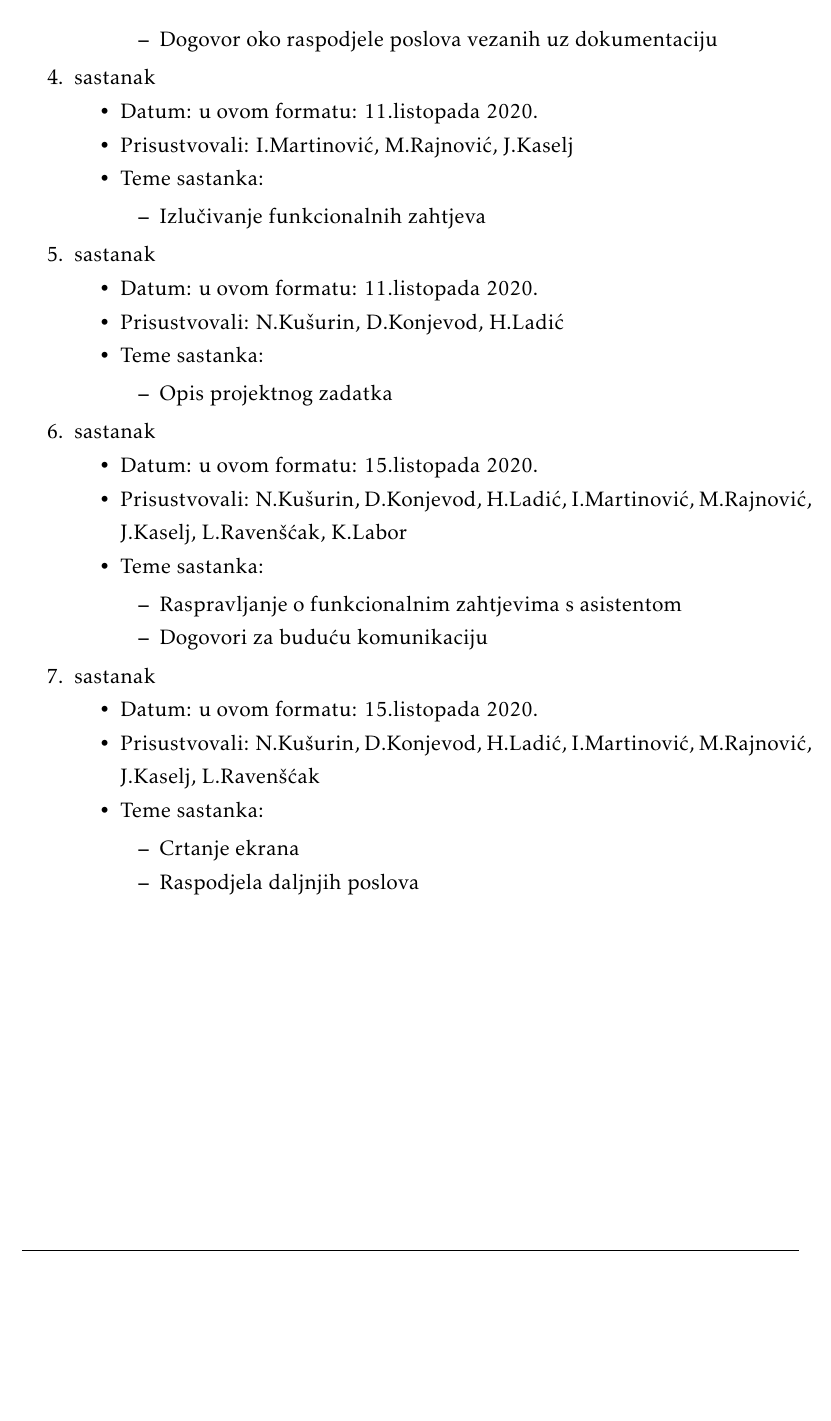
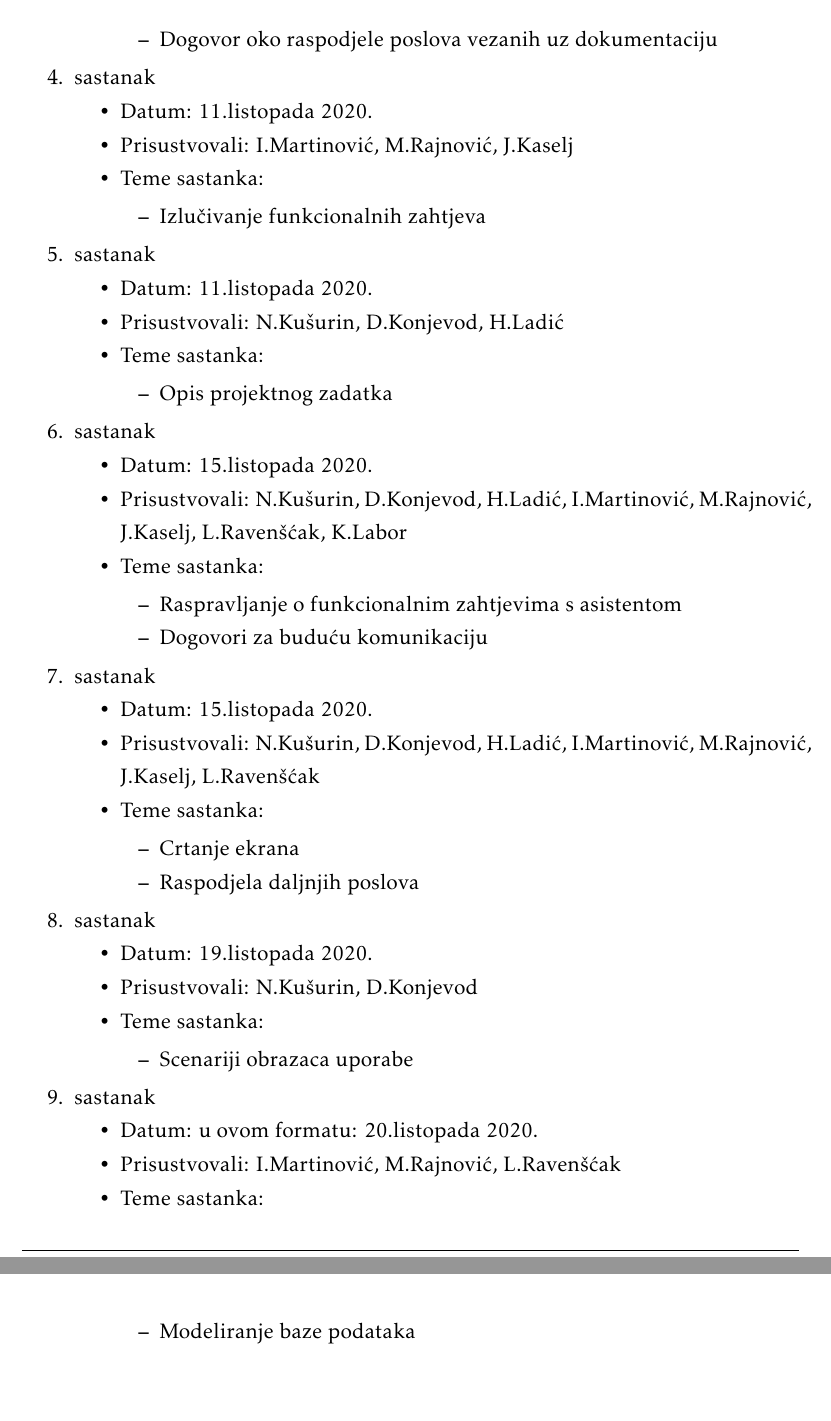
Before and after one commit to helen1c/Software_Engineering_RuntimeTerror, a LaTeX document (Dokumentacija/PROGI_2020_RuntimeTerror.tex, which reads Dokumentacija/Dodatak.tex): part of page 33 of 36 before the commit and two parts of pages 33 and 34 of 37 after it, the two joined at a grey line, cut so that both start at the same text, the shorter picture padded with empty space. The pictures show the PDF file Dokumentacija/PROGI_2020_RuntimeTerror.pdf that the author committed with the source.

Commit message:
Update meeting log and udpate time spent

```diff
--- a/Dokumentacija/Dodatak.tex
+++ b/Dokumentacija/Dodatak.tex
@@ -11,7 +11,7 @@
 			\item  sastanak
 
 			\item[] \begin{packed_item}
-				\item Datum: u ovom formatu: 7. listopada 2020.
+				\item Datum:  7. listopada 2020.
 				\item Prisustvovali: I.Martinović, M.Rajnović, N.Kušurin, H.Ladić, L.Ravenšćak, J.Kaselj, D.Konjevod
 				\item Teme sastanka:
 				\begin{packed_item}
@@ -24,7 +24,7 @@
 
 			\item  sastanak
 			\item[] \begin{packed_item}
-				\item Datum: u ovom formatu: 8.listopada 2020.
+				\item Datum:  8.listopada 2020.
 				\item Prisustvovali: I.Martinović, M.Rajnović, N.Kušurin, H.Ladić, L.Ravenšćak, J.Kaselj, D.Konjevod, K.Labor, M.Bićanić, H.Šimić
 				\item Teme sastanka:
 				\begin{packed_item}
@@ -35,7 +35,7 @@
 
 			\item  sastanak
 			\item[] \begin{packed_item}
-				\item Datum: u ovom formatu: 9.listopada 2020.
+				\item Datum:  9.listopada 2020.
 				\item Prisustvovali: I.Martinović, M.Rajnović, N.Kušurin, H.Ladić, L.Ravenšćak, J.Kaselj, D.Konjevod
 				\item Teme sastanka:
 				\begin{packed_item}
@@ -46,7 +46,7 @@
 
 			\item sastanak
 			\item[] \begin{packed_item}
-				\item Datum: u ovom formatu: 11.listopada 2020.
+				\item Datum: 11.listopada 2020.
 				\item Prisustvovali: I.Martinović, M.Rajnović, J.Kaselj
 				\item Teme sastanka:
 				\begin{packed_item}
@@ -56,7 +56,7 @@
 
 			\item sastanak
 			\item[] \begin{packed_item}
-				\item Datum: u ovom formatu: 11.listopada 2020.
+				\item Datum: 11.listopada 2020.
 				\item Prisustvovali: N.Kušurin, D.Konjevod, H.Ladić
 				\item Teme sastanka:
 				\begin{packed_item}
@@ -66,7 +66,7 @@
 
 		\item sastanak
 		\item[] \begin{packed_item}
-			\item Datum: u ovom formatu: 15.listopada 2020.
+			\item Datum:  15.listopada 2020.
 			\item Prisustvovali: N.Kušurin, D.Konjevod, H.Ladić, I.Martinović, M.Rajnović, J.Kaselj, L.Ravenšćak,  K.Labor
 			\item Teme sastanka:
 			\begin{packed_item}
@@ -77,12 +77,33 @@
 
 	\item sastanak
 	\item[] \begin{packed_item}
-		\item Datum: u ovom formatu: 15.listopada 2020.
+		\item Datum: 15.listopada 2020.
 		\item Prisustvovali: N.Kušurin, D.Konjevod, H.Ladić, I.Martinović, M.Rajnović, J.Kaselj, L.Ravenšćak
 		\item Teme sastanka:
 		\begin{packed_item}
 			\item   Crtanje ekrana
 			\item 	Raspodjela daljnjih poslova
+		\end{packed_item}
+	\end{packed_item}
+
+	\item sastanak
+	\item[] \begin{packed_item}
+		\item Datum:  19.listopada 2020.
+		\item Prisustvovali: N.Kušurin, D.Konjevod
+		\item Teme sastanka:
+		\begin{packed_item}
+			\item   Scenariji obrazaca uporabe
+		\end{packed_item}
+	\end{packed_item}
+
+
+	\item sastanak
+	\item[] \begin{packed_item}
+		\item Datum: u ovom formatu: 20.listopada 2020.
+		\item Prisustvovali: I.Martinović, M.Rajnović, L.Ravenšćak
+		\item Teme sastanka:
+		\begin{packed_item}
+			\item   Modeliranje baze podataka
 		\end{packed_item}
 	\end{packed_item}
 
@@ -123,4 +144,3 @@
 				Opis projektnog zadatka 	& 3 &  &  &  &  &  & \\ \hline
 
 				Funkcionalni zahtjevi       & 7 &  &  &  &  &  &  \\ \hline
-				Opis pojedinih obrazaca 	&  &  &  &  &  &  &  \\ \hline
```
Also changed, not shown: Dokumentacija/Dnevnik_promjena_dokumentacije.tex (+2 -2 lines), Dokumentacija/PROGI_2020_RuntimeTerror.tex (+1 -1 lines), Dokumentacija/PROGI_2020_RuntimeTerror.pdf, Dokumentacija/Dodatak.tex (3 more changed lines).
